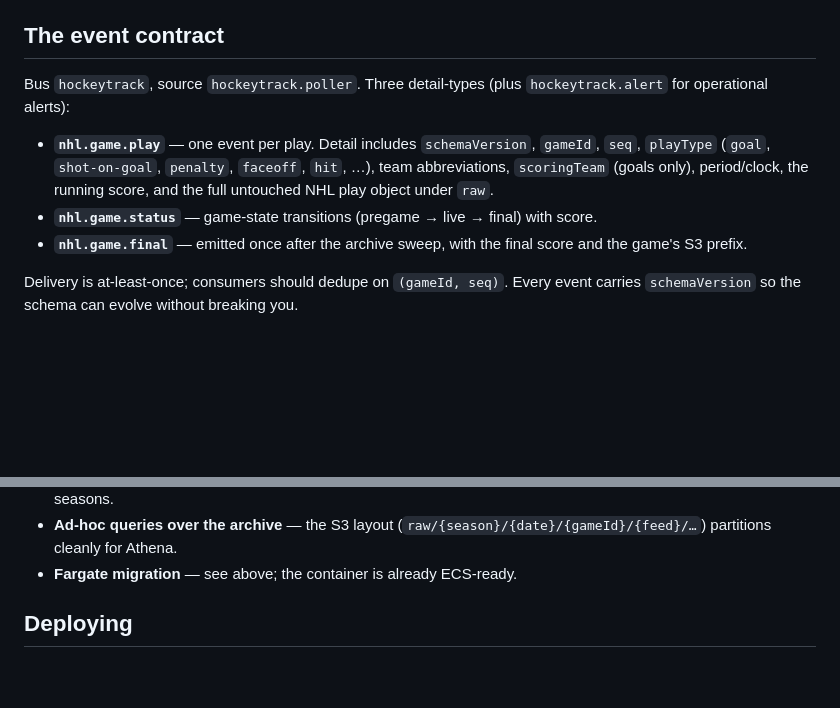
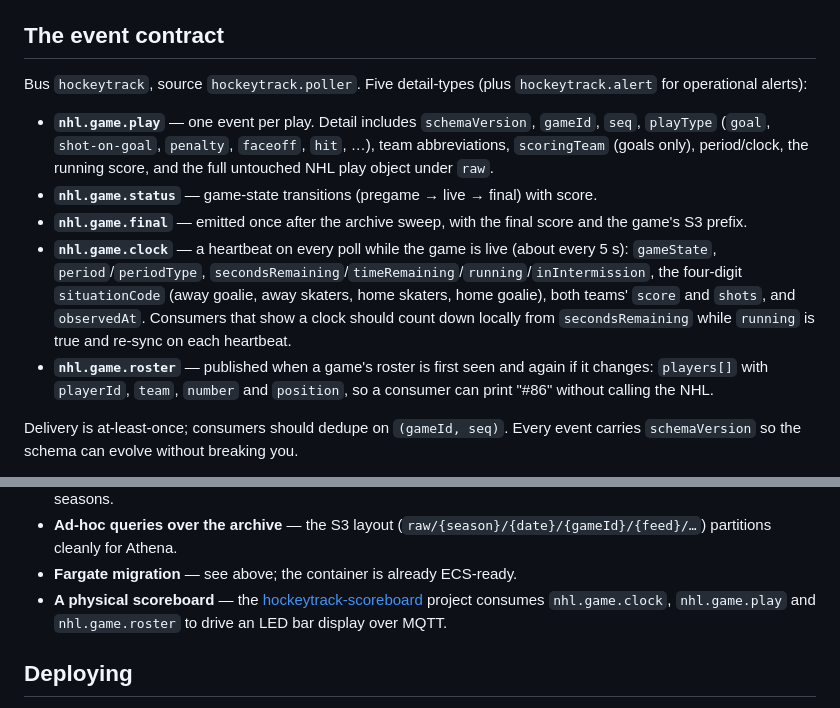
Before and after one commit to DavidJDrake/hockeytrack, a Markdown page: README.md, 2 parts joined by grey strips. Drawn GitHub-style; blank space fills up the shorter version.

Commit message:
docs: document nhl.game.clock and nhl.game.roster; replay prints them
Co-Authored-By: Claude Fable 5.1 <noreply@anthropic.com>
Refs HOC-44

```diff
--- a/README.md
+++ b/README.md
@@ -46,11 +46,13 @@ It is a static site on S3 behind CloudFront. The documents it renders are `data/
 
 ## The event contract
 
-Bus `hockeytrack`, source `hockeytrack.poller`. Three detail-types (plus `hockeytrack.alert` for operational alerts):
+Bus `hockeytrack`, source `hockeytrack.poller`. Five detail-types (plus `hockeytrack.alert` for operational alerts):
 
 - **`nhl.game.play`** — one event per play. Detail includes `schemaVersion`, `gameId`, `seq`, `playType` (`goal`, `shot-on-goal`, `penalty`, `faceoff`, `hit`, …), team abbreviations, `scoringTeam` (goals only), period/clock, the running score, and the full untouched NHL play object under `raw`.
 - **`nhl.game.status`** — game-state transitions (pregame → live → final) with score.
 - **`nhl.game.final`** — emitted once after the archive sweep, with the final score and the game's S3 prefix.
+- **`nhl.game.clock`** — a heartbeat on every poll while the game is live (about every 5 s): `gameState`, `period`/`periodType`, `secondsRemaining`/`timeRemaining`/`running`/`inIntermission`, the four-digit `situationCode` (away goalie, away skaters, home skaters, home goalie), both teams' `score` and `shots`, and `observedAt`. Consumers that show a clock should count down locally from `secondsRemaining` while `running` is true and re-sync on each heartbeat.
+- **`nhl.game.roster`** — published when a game's roster is first seen and again if it changes: `players[]` with `playerId`, `team`, `number` and `position`, so a consumer can print "#86" without calling the NHL.
 
 Delivery is at-least-once; consumers should dedupe on `(gameId, seq)`. Every event carries `schemaVersion` so the schema can evolve without breaking you.
 
@@ -89,6 +91,7 @@ Each rule uses an input transformer to turn the event into a one-line message (e
 - **Historical backfill** — the `internal/nhl` client fetches any past game; a batch job reusing it can fill S3 with prior seasons.
 - **Ad-hoc queries over the archive** — the S3 layout (`raw/{season}/{date}/{gameId}/{feed}/…`) partitions cleanly for Athena.
 - **Fargate migration** — see above; the container is already ECS-ready.
+- **A physical scoreboard** — the [hockeytrack-scoreboard](https://github.com/DavidJDrake/hockeytrack-scoreboard) project consumes `nhl.game.clock`, `nhl.game.play` and `nhl.game.roster` to drive an LED bar display over MQTT.
 
 ## Deploying
 
```
